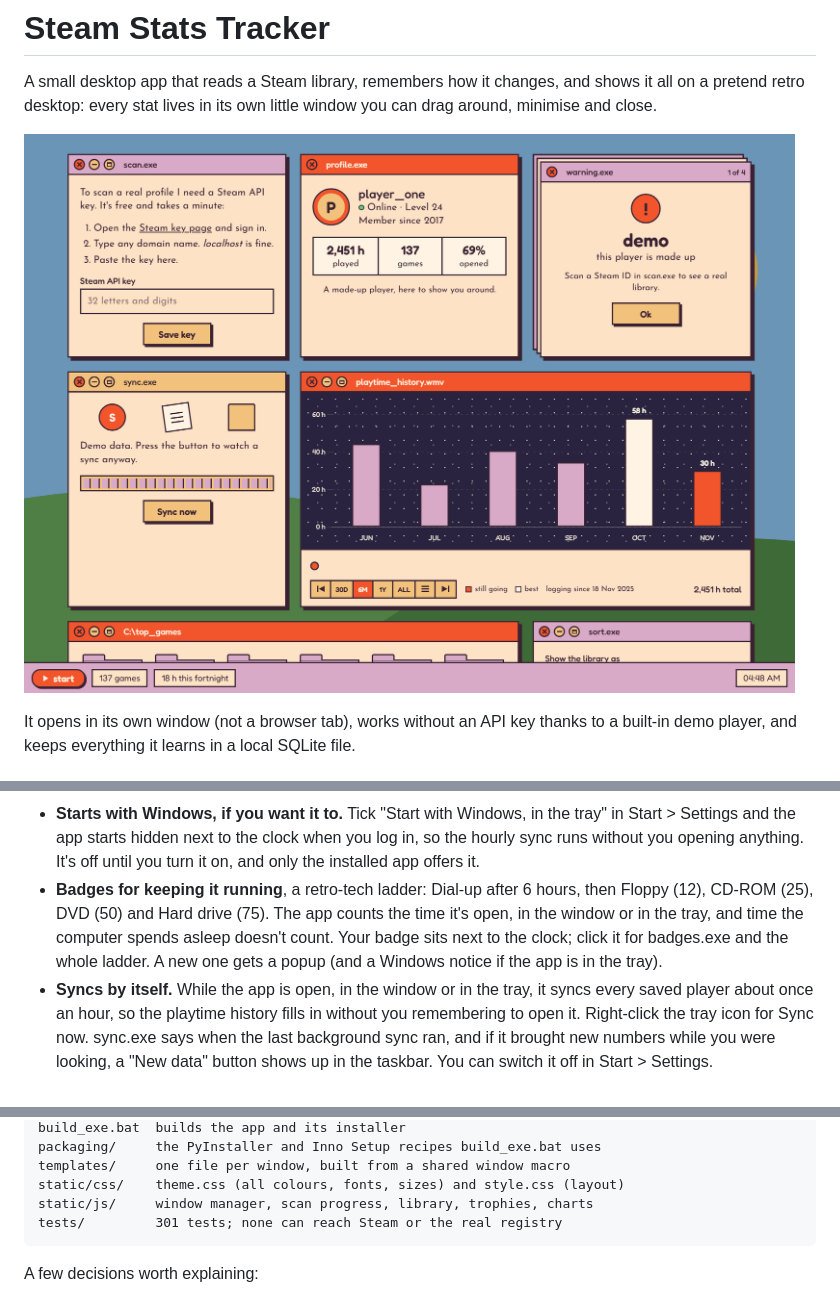
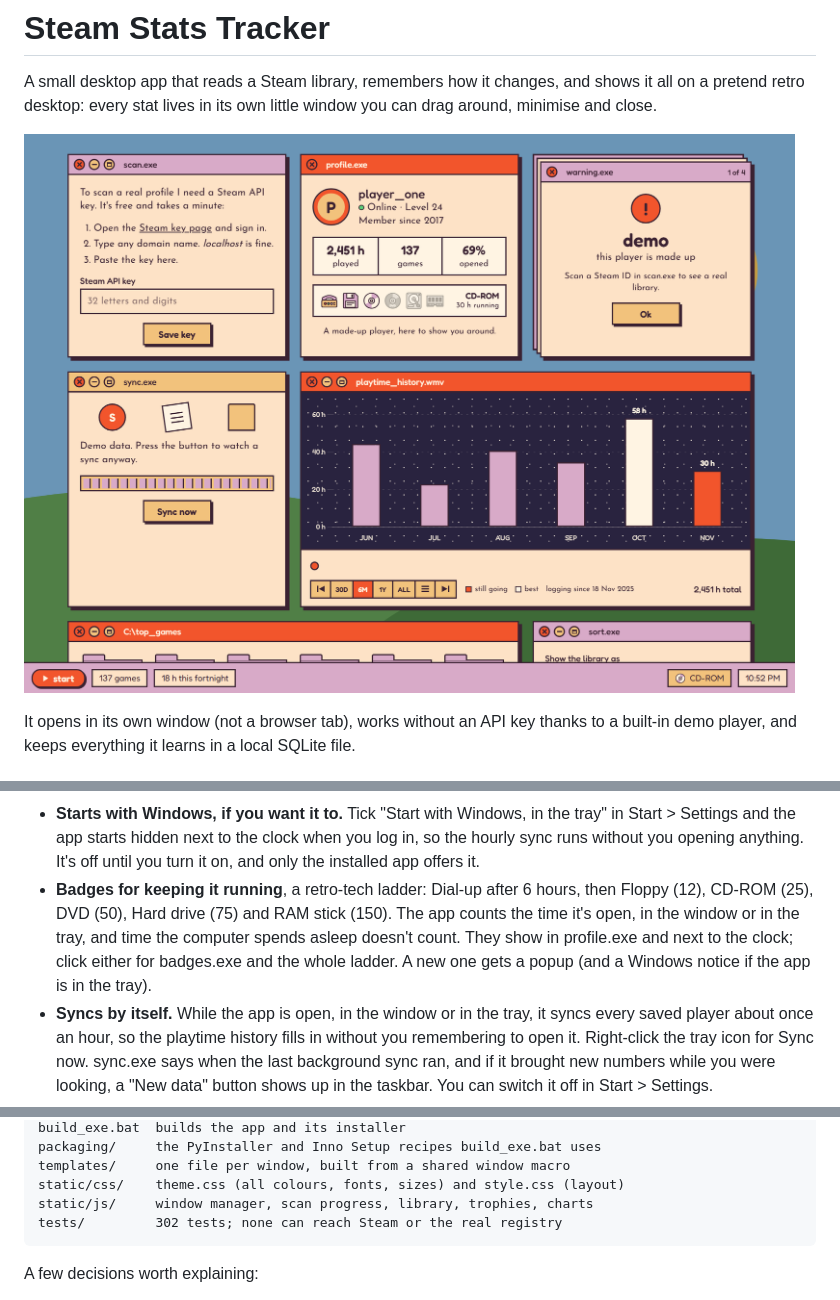
Before and after one commit to Abanoubthefighter/steamify, a Markdown page: README.md, 3 parts joined by grey strips. GitHub-like rendering; pictures changed too: docs/dashboard.png.

Commit message:
Describe the RAM stick and the profile.exe badges, retake the screenshots

````diff
--- a/README.md
+++ b/README.md
@@ -21,7 +21,7 @@ It opens in its own window (not a browser tab), works without an API key thanks
 - **Every scanned player in the start menu**, one click to switch. Done comparing with a friend? The red button next to their name forgets them: the app deletes their library, history and achievements, and their Steam account isn't touched.
 - **Lives in the tray**, like Steam or Discord. Closing the window hides it next to the clock instead of quitting (the first time, Windows shows a short notice saying so). Click the icon to bring the window back; right-click it, or use Start > Shut down, to quit. Prefer the old way? Untick "Keep running in the tray" in Start > Settings.
 - **Starts with Windows, if you want it to.** Tick "Start with Windows, in the tray" in Start > Settings and the app starts hidden next to the clock when you log in, so the hourly sync runs without you opening anything. It's off until you turn it on, and only the installed app offers it.
-- **Badges for keeping it running**, a retro-tech ladder: Dial-up after 6 hours, then Floppy (12), CD-ROM (25), DVD (50) and Hard drive (75). The app counts the time it's open, in the window or in the tray, and time the computer spends asleep doesn't count. Your badge sits next to the clock; click it for badges.exe and the whole ladder. A new one gets a popup (and a Windows notice if the app is in the tray).
+- **Badges for keeping it running**, a retro-tech ladder: Dial-up after 6 hours, then Floppy (12), CD-ROM (25), DVD (50), Hard drive (75) and RAM stick (150). The app counts the time it's open, in the window or in the tray, and time the computer spends asleep doesn't count. They show in profile.exe and next to the clock; click either for badges.exe and the whole ladder. A new one gets a popup (and a Windows notice if the app is in the tray).
 - **Syncs by itself.** While the app is open, in the window or in the tray, it syncs every saved player about once an hour, so the playtime history fills in without you remembering to open it. Right-click the tray icon for Sync now. sync.exe says when the last background sync ran, and if it brought new numbers while you were looking, a "New data" button shows up in the taskbar. You can switch it off in Start > Settings.
 
 [Full-page screenshot](docs/dashboard-full.png) · [trophies.exe](docs/trophies.png) · [badges.exe](docs/badges.png)
@@ -101,7 +101,7 @@ packaging/     the PyInstaller and Inno Setup recipes build_exe.bat uses
 templates/     one file per window, built from a shared window macro
 static/css/    theme.css (all colours, fonts, sizes) and style.css (layout)
 static/js/     window manager, scan progress, library, trophies, charts
-tests/         301 tests; none can reach Steam or the real registry
+tests/         302 tests; none can reach Steam or the real registry
 ```
 
 A few decisions worth explaining:
````
Also changed, not shown: docs/badges.png, docs/dashboard-full.png.
